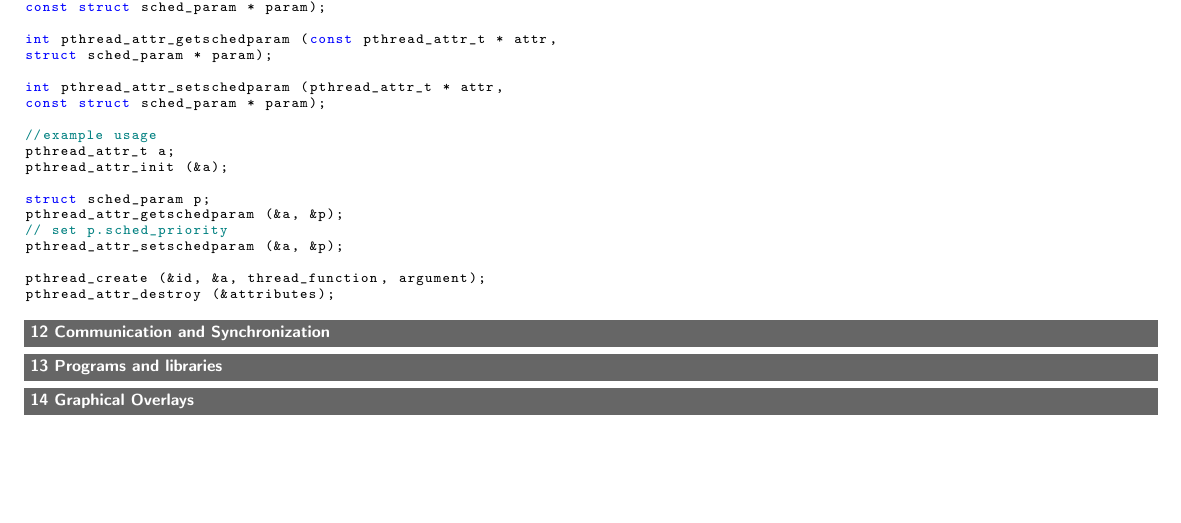
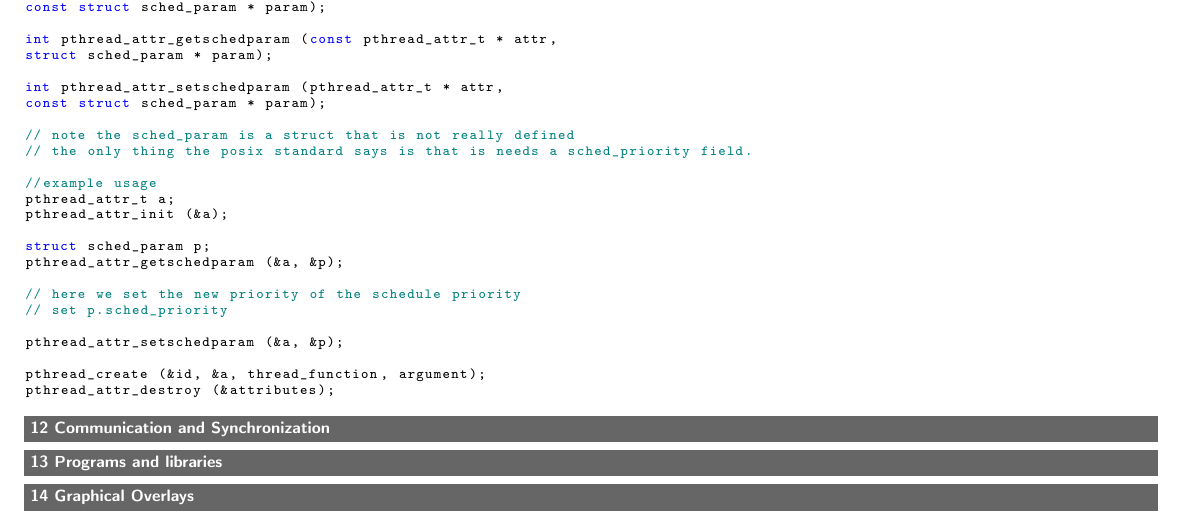
Before and after one commit to DashieTM/ost-4semester, a LaTeX document (besys2/besys2.tex): part of page 25 of 25, cut so that both start at the same text, the shorter picture padded with empty space. Compiled offline with pdfLaTeX.

Commit message:
lecture 7 scheduling

```diff
--- a/besys2/besys2.tex
+++ b/besys2/besys2.tex
@@ -1829,13 +1829,19 @@ struct sched_param * param);
 int pthread_attr_setschedparam (pthread_attr_t * attr,
 const struct sched_param * param);
 
+// note the sched_param is a struct that is not really defined
+// the only thing the posix standard says is that is needs a sched_priority field.
+
 //example usage
 pthread_attr_t a;
 pthread_attr_init (&a);
 
 struct sched_param p;
 pthread_attr_getschedparam (&a, &p);
+
+// here we set the new priority of the schedule priority
 // set p.sched_priority
+
 pthread_attr_setschedparam (&a, &p);
 
 pthread_create (&id, &a, thread_function, argument);
```
